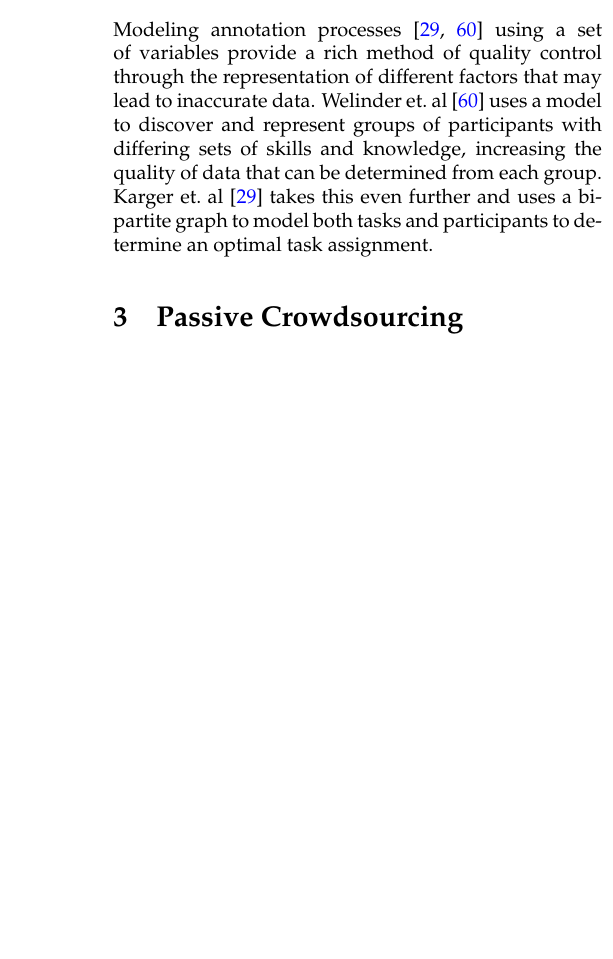
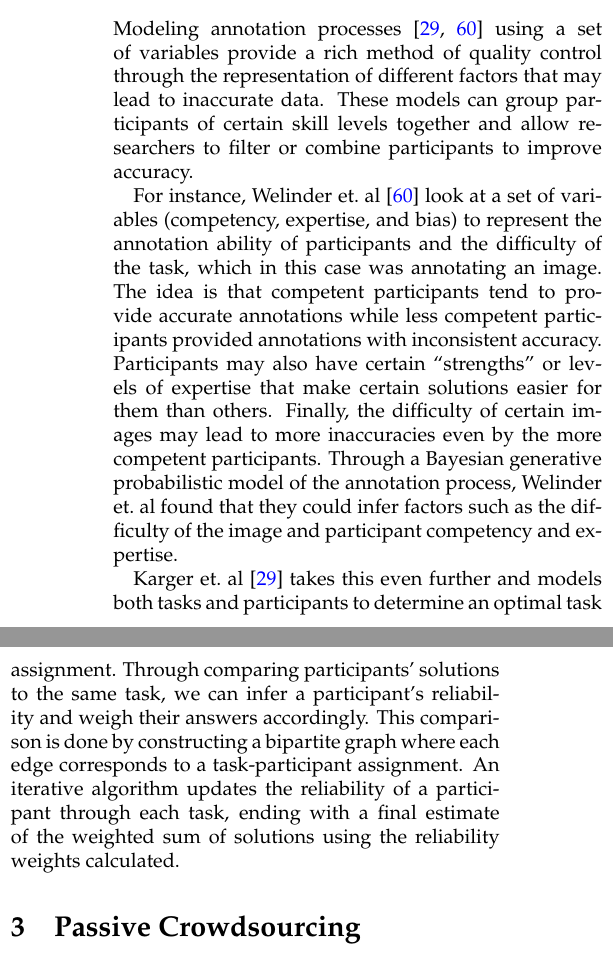
Before and after one commit to a5huynh/research-exam, a LaTeX paper (re.tex): part of one column of page 4 of 9 before the commit and two parts of the columns of page 4 of 9 after it, the two joined at a grey line, cut so that both start at the same text, the shorter picture padded with empty space. Compiled offline with pdfLaTeX; a LaTeX package or settings file that is missing is left out.

Commit message:
Added more to the Quality Control - Annotation Models section.

```diff
--- a/re.tex
+++ b/re.tex
@@ -327,14 +327,37 @@ can be verified and filtered through simple transitivity.
 
 
 \subsubsection*{Annotation Models}
+
 Modeling annotation processes~\cite{Karger,Welinder} using a set of variables
 provide a rich method of quality control through the representation of
-different factors that may lead to inaccurate data. Welinder et.\
-al~\cite{Welinder} uses a model to discover and represent groups of
-participants with differing sets of skills and knowledge, increasing the
-quality of data that can be determined from each group. Karger et.\
-al~\cite{Karger} takes this even further and uses a bipartite graph to model
-both tasks and participants to determine an optimal task assignment.
+different factors that may lead to inaccurate data. These models can
+group participants of certain skill levels together and allow researchers to
+filter or combine participants to improve accuracy.
+
+For instance, Welinder et.\ al~\cite{Welinder} look at a set of variables
+(competency, expertise, and bias) to represent the annotation ability of
+participants and the difficulty of the task, which in this case was
+annotating an image. The idea is that competent participants tend to provide
+accurate annotations while less competent participants provided
+annotations with inconsistent accuracy. Participants may also have
+certain ``strengths'' or levels of expertise that make certain solutions
+easier for them than others. Finally, the difficulty of certain images
+may lead to more inaccuracies even by the more competent participants.
+Through a Bayesian generative probabilistic model of the annotation process,
+Welinder et.\ al found that they could infer factors such as the difficulty
+of the image and participant competency and expertise.
+
+
+Karger et.\ al~\cite{Karger} takes this even further and models both tasks
+and participants to determine an optimal task assignment. Through comparing
+participants' solutions to the same task, we can infer a participant's
+reliability and weigh their answers accordingly. This comparison is done
+by constructing a bipartite graph where each edge corresponds to a
+task-participant assignment. An iterative algorithm updates the
+reliability of a participant through each task, ending with a final
+estimate of the weighted sum of solutions using the reliability weights
+calculated.
+
 
 
 \section{Passive Crowdsourcing}
```
